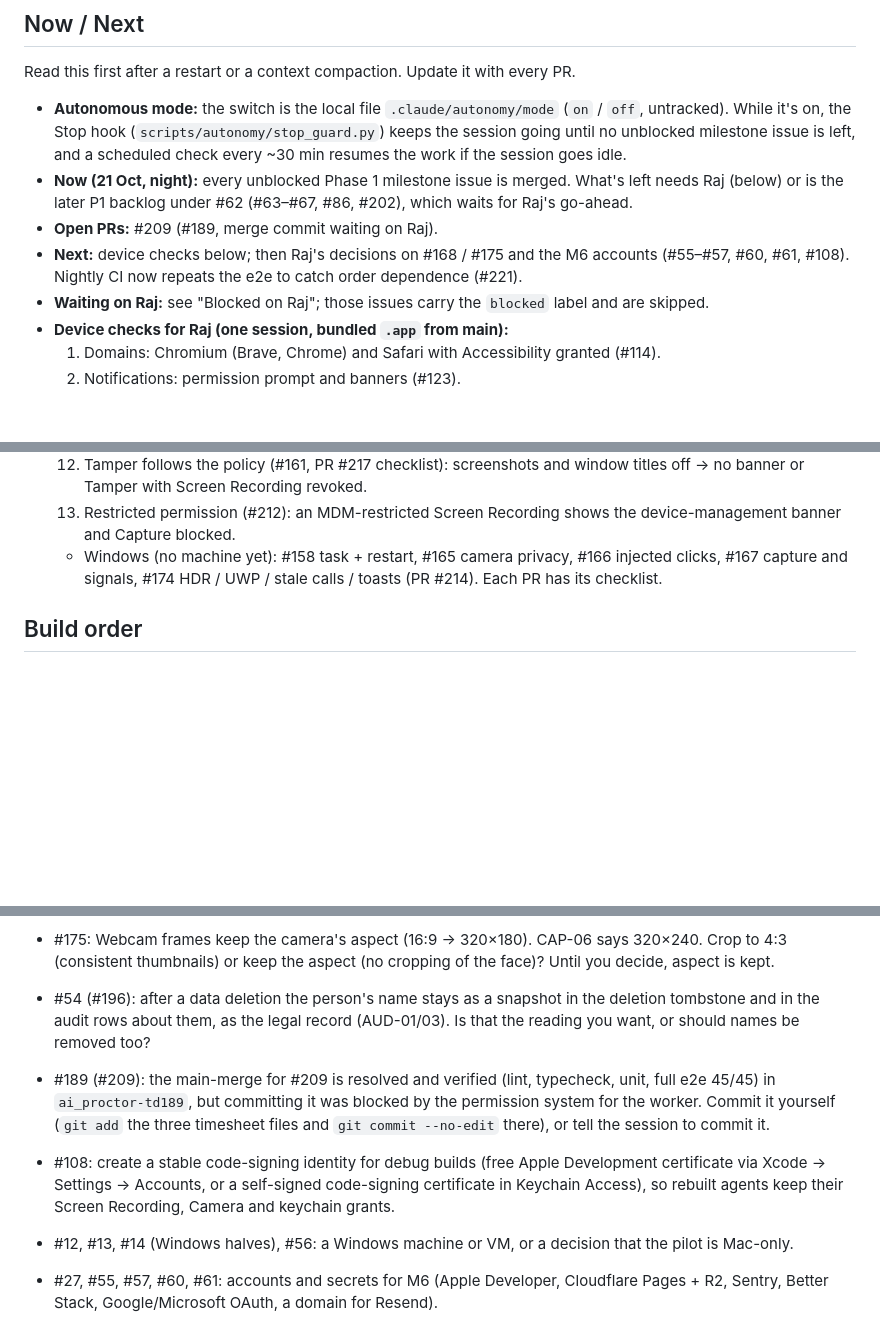
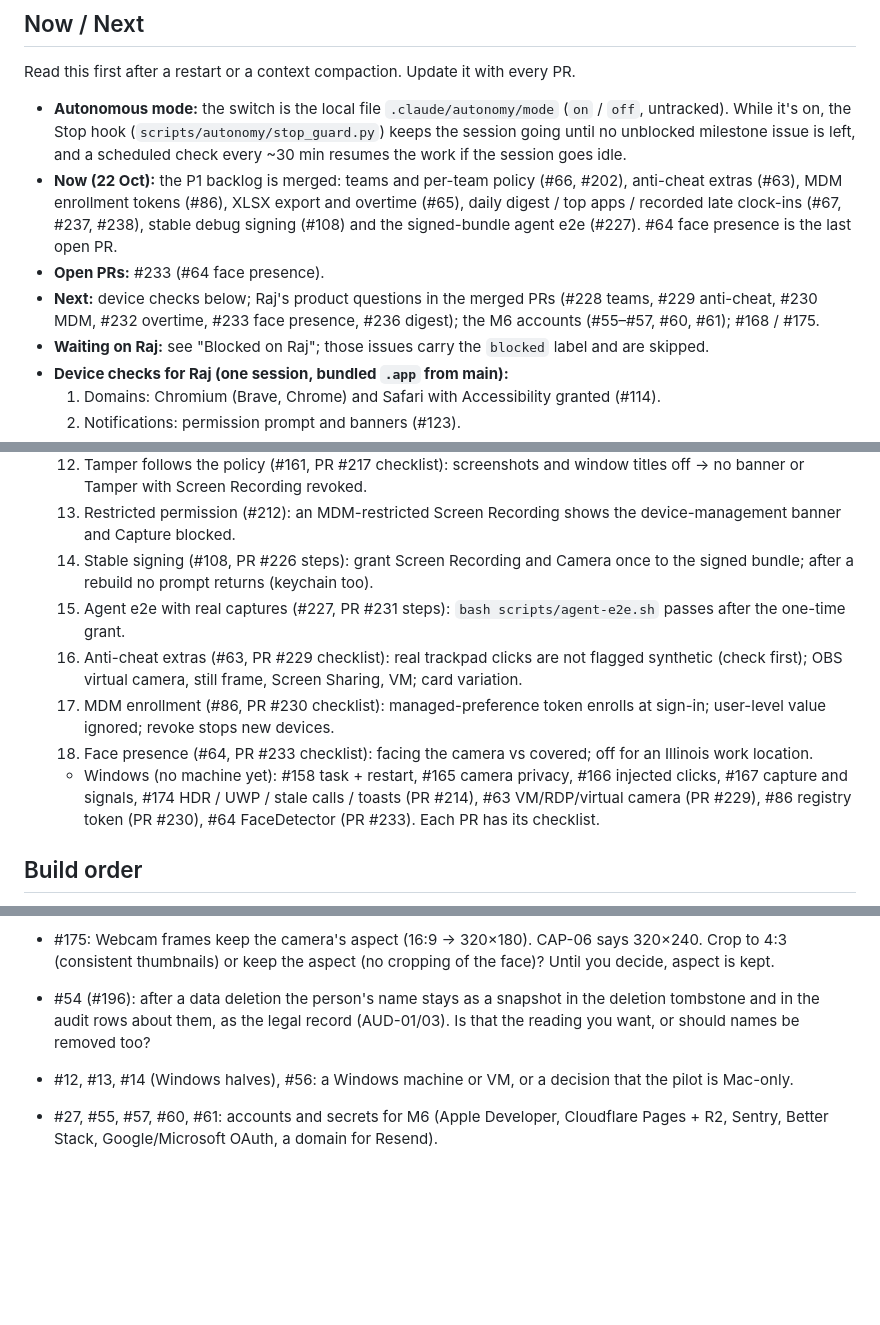
Before and after one commit to rajgaur98/ai_proctor, a Markdown page: docs/progress.md, 3 parts joined by grey strips. Drawn GitHub-style; blank space fills up the shorter version.

Commit message:
progress: P1 backlog merged; device checks for the new PRs
Co-Authored-By: Claude Opus 5.5 <noreply@anthropic.com>

```diff
--- a/docs/progress.md
+++ b/docs/progress.md
@@ -9,9 +9,9 @@ _Last updated: 20 Oct 2026. M0–M2 built and merged; M3–M5 next._
 Read this first after a restart or a context compaction. Update it with every PR.
 
 - **Autonomous mode:** the switch is the local file `.claude/autonomy/mode` (`on` / `off`, untracked). While it's on, the Stop hook (`scripts/autonomy/stop_guard.py`) keeps the session going until no unblocked milestone issue is left, and a scheduled check every ~30 min resumes the work if the session goes idle.
-- **Now (21 Oct, night):** every unblocked Phase 1 milestone issue is merged. What's left needs Raj (below) or is the later P1 backlog under #62 (#63–#67, #86, #202), which waits for Raj's go-ahead.
-- **Open PRs:** #209 (#189, merge commit waiting on Raj).
-- **Next:** device checks below; then Raj's decisions on #168 / #175 and the M6 accounts (#55–#57, #60, #61, #108). Nightly CI now repeats the e2e to catch order dependence (#221).
+- **Now (22 Oct):** the P1 backlog is merged: teams and per-team policy (#66, #202), anti-cheat extras (#63), MDM enrollment tokens (#86), XLSX export and overtime (#65), daily digest / top apps / recorded late clock-ins (#67, #237, #238), stable debug signing (#108) and the signed-bundle agent e2e (#227). #64 face presence is the last open PR.
+- **Open PRs:** #233 (#64 face presence).
+- **Next:** device checks below; Raj's product questions in the merged PRs (#228 teams, #229 anti-cheat, #230 MDM, #232 overtime, #233 face presence, #236 digest); the M6 accounts (#55–#57, #60, #61); #168 / #175.
 - **Waiting on Raj:** see "Blocked on Raj"; those issues carry the `blocked` label and are skipped.
 - **Device checks for Raj (one session, bundled `.app` from main):**
   1. Domains: Chromium (Brave, Chrome) and Safari with Accessibility granted (#114).
@@ -27,7 +27,12 @@ Read this first after a restart or a context compaction. Update it with every PR
   11. Accessibility step (#169, PR #215 checklist): optional card, tray banner only when activity sampling is on, no Tamper.
   12. Tamper follows the policy (#161, PR #217 checklist): screenshots and window titles off → no banner or Tamper with Screen Recording revoked.
   13. Restricted permission (#212): an MDM-restricted Screen Recording shows the device-management banner and Capture blocked.
-  - Windows (no machine yet): #158 task + restart, #165 camera privacy, #166 injected clicks, #167 capture and signals, #174 HDR / UWP / stale calls / toasts (PR #214). Each PR has its checklist.
+  14. Stable signing (#108, PR #226 steps): grant Screen Recording and Camera once to the signed bundle; after a rebuild no prompt returns (keychain too).
+  15. Agent e2e with real captures (#227, PR #231 steps): `bash scripts/agent-e2e.sh` passes after the one-time grant.
+  16. Anti-cheat extras (#63, PR #229 checklist): real trackpad clicks are not flagged synthetic (check first); OBS virtual camera, still frame, Screen Sharing, VM; card variation.
+  17. MDM enrollment (#86, PR #230 checklist): managed-preference token enrolls at sign-in; user-level value ignored; revoke stops new devices.
+  18. Face presence (#64, PR #233 checklist): facing the camera vs covered; off for an Illinois work location.
+  - Windows (no machine yet): #158 task + restart, #165 camera privacy, #166 injected clicks, #167 capture and signals, #174 HDR / UWP / stale calls / toasts (PR #214), #63 VM/RDP/virtual camera (PR #229), #86 registry token (PR #230), #64 FaceDetector (PR #233). Each PR has its checklist.
 
 ## Build order
 
@@ -102,9 +107,7 @@ Format: `- #<issue>: <exact question or action needed>`
 - #168: Accessibility tools that inject clicks can't answer the check-in card on Windows (the injected-click guard swallows them, ANT-02). Should admins be able to mark a person as using assistive input (flag-only instead of block, audit-logged), or should we add a keyboard path to answer the card? Until you decide, injected clicks stay blocked.
 - #175: Webcam frames keep the camera's aspect (16:9 → 320×180). CAP-06 says 320×240. Crop to 4:3 (consistent thumbnails) or keep the aspect (no cropping of the face)? Until you decide, aspect is kept.
 - #54 (#196): after a data deletion the person's name stays as a snapshot in the deletion tombstone and in the audit rows about them, as the legal record (AUD-01/03). Is that the reading you want, or should names be removed too?
-- #189 (#209): the main-merge for #209 is resolved and verified (lint, typecheck, unit, full e2e 45/45) in `ai_proctor-td189`, but committing it was blocked by the permission system for the worker. Commit it yourself (`git add` the three timesheet files and `git commit --no-edit` there), or tell the session to commit it.
 
-- #108: create a stable code-signing identity for debug builds (free Apple Development certificate via Xcode → Settings → Accounts, or a self-signed code-signing certificate in Keychain Access), so rebuilt agents keep their Screen Recording, Camera and keychain grants.
 - #12, #13, #14 (Windows halves), #56: a Windows machine or VM, or a decision that the pilot is Mac-only.
 - #27, #55, #57, #60, #61: accounts and secrets for M6 (Apple Developer, Cloudflare Pages + R2, Sentry, Better Stack, Google/Microsoft OAuth, a domain for Resend).
 - #21 / tech-stack week-1 spike: the target "webcam frame < 1 s" isn't reachable on Raj's Mac: the camera takes ~1.3 s to deliver a usable frame, so the light is on 1.6–1.7 s (spike #13). Accept **≤ 2 s camera-on time** as the target? Default if no answer: yes.
```
